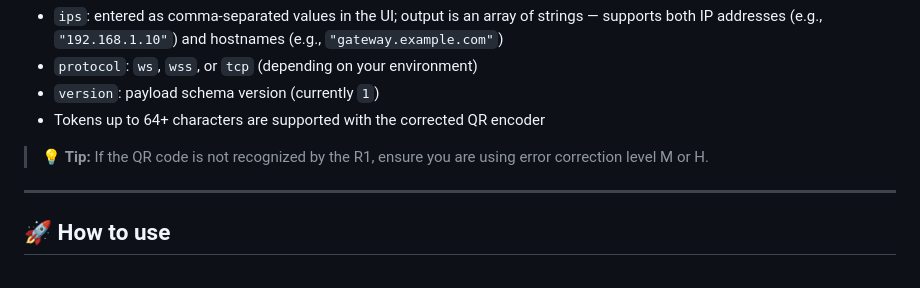
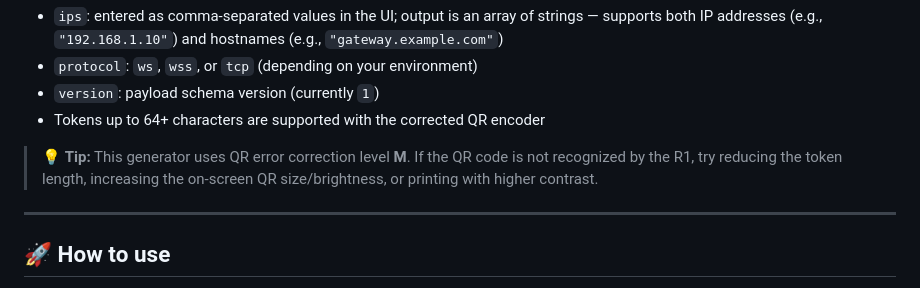
Before and after one commit to johndotpub/rabbit-openclaw-qr-generator, a Markdown page: README.md, the part around the change. Rendered like a GitHub page.

Commit message:
Update README.md
Co-authored-by: Copilot <175728472+Copilot@users.noreply.github.com>

```diff
--- a/README.md
+++ b/README.md
@@ -80,7 +80,7 @@ Field notes:
 - `version`: payload schema version (currently `1`)
 - Tokens up to 64+ characters are supported with the corrected QR encoder
 
-> 💡 **Tip:** If the QR code is not recognized by the R1, ensure you are using error correction level M or H.
+> 💡 **Tip:** This generator uses QR error correction level **M**. If the QR code is not recognized by the R1, try reducing the token length, increasing the on-screen QR size/brightness, or printing with higher contrast.
 
 ---
 
```
